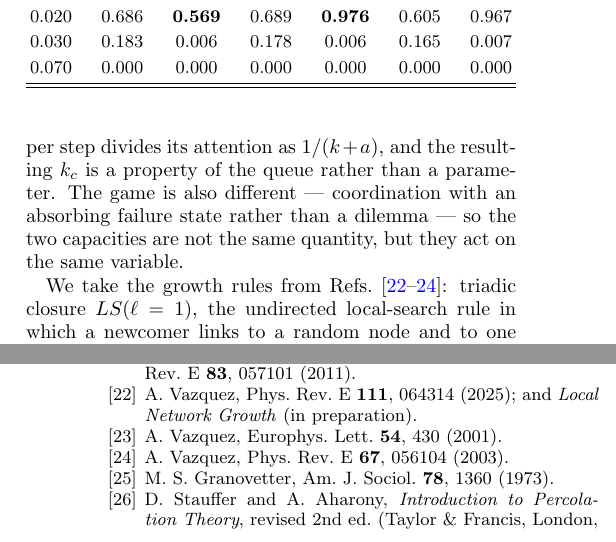
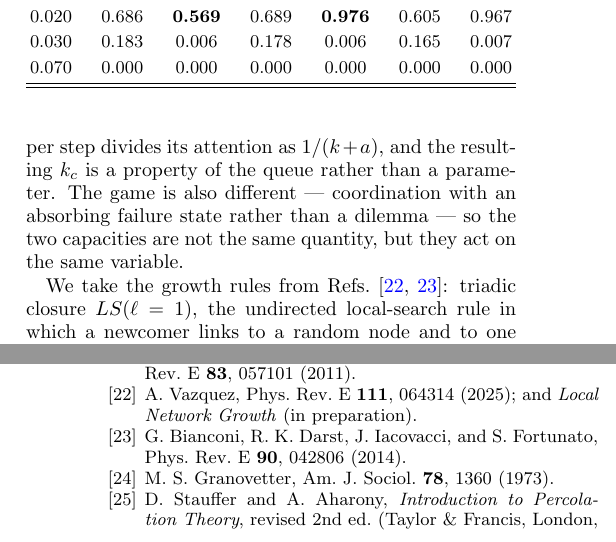
Before and after one commit to av2atgh/interagents, a LaTeX paper (manuscript.tex): two parts of the columns of pages 6 and 11 of 11, joined at a grey line, cut so that both start at the same text. Compiled offline with pdfLaTeX.

Commit message:
Cite Bianconi et al. for triadic closure instead of two self-citations
Replaces Vazquez EPL 54, 430 (2001) and PRE 67, 056104 (2003) with Bianconi,
Darst, Iacovacci & Fortunato, PRE 90, 042806 (2014), 'Triadic closure as a basic
generating mechanism of communities in complex networks'. That paper makes
precisely the claim the network section relies on -- triadic closure generates
community structure -- and is independent, reducing self-citations from six to
four. Bibliography re-ordered to keep appearance numbering; 31 references.

```diff
--- a/manuscript.tex
+++ b/manuscript.tex
@@ -532,7 +532,7 @@ parameter. The game is also different --- coordination with an absorbing
 failure state rather than a dilemma --- so the two capacities are not the same
 quantity, but they act on the same variable.
 
-We take the growth rules from Refs.~\cite{lng,vazquez2001,vazquez2003}: triadic closure
+We take the growth rules from Refs.~\cite{lng,bianconi2014}: triadic closure
 $LS(\ell=1)$, the undirected local-search rule in which a newcomer links to a
 random node and to one of its neighbours, closing a triangle at every step in
 the manner long argued to organise social ties~\cite{granovetter1973}; its
@@ -994,9 +994,8 @@ Phys. Rev. E \textbf{83}, 057101 (2011).
 \bibitem{lng} A. Vazquez, Phys. Rev. E \textbf{111}, 064314 (2025); and
 \emph{Local Network Growth} (in preparation).
 
-\bibitem{vazquez2001} A. Vazquez, Europhys. Lett. \textbf{54}, 430 (2001).
-
-\bibitem{vazquez2003} A. Vazquez, Phys. Rev. E \textbf{67}, 056104 (2003).
+\bibitem{bianconi2014} G. Bianconi, R. K. Darst, J. Iacovacci, and
+S. Fortunato, Phys. Rev. E \textbf{90}, 042806 (2014).
 
 \bibitem{granovetter1973} M. S. Granovetter, Am. J. Sociol. \textbf{78}, 1360
 (1973).
```
Also changed, not shown: manuscript.pdf.
